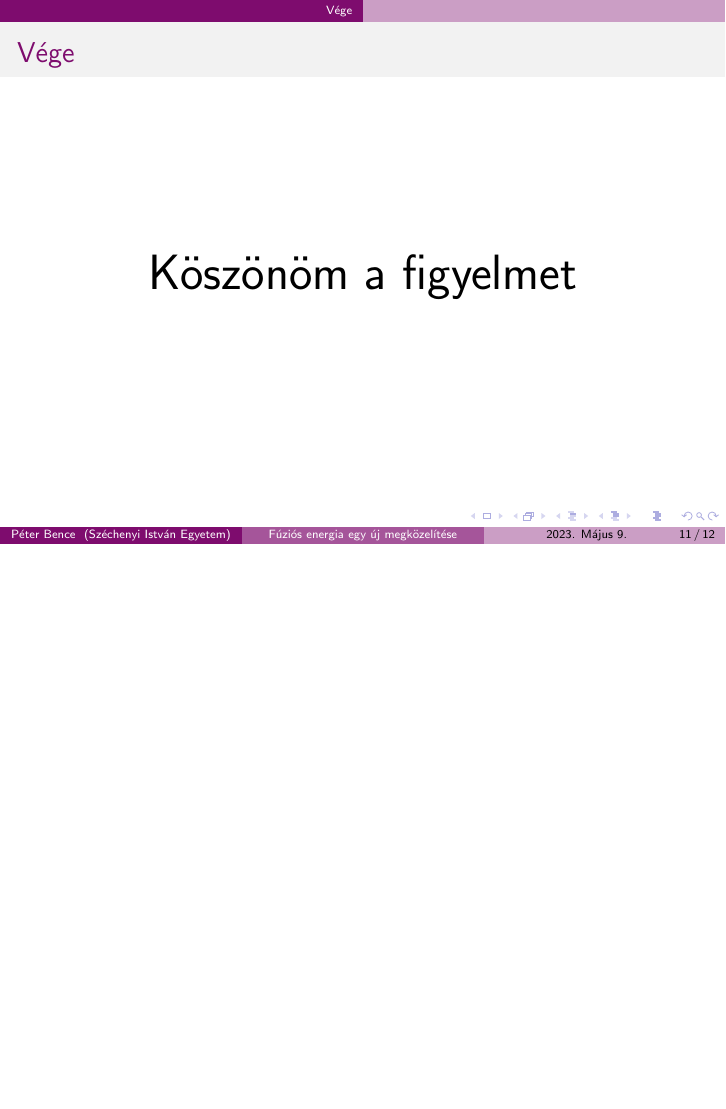
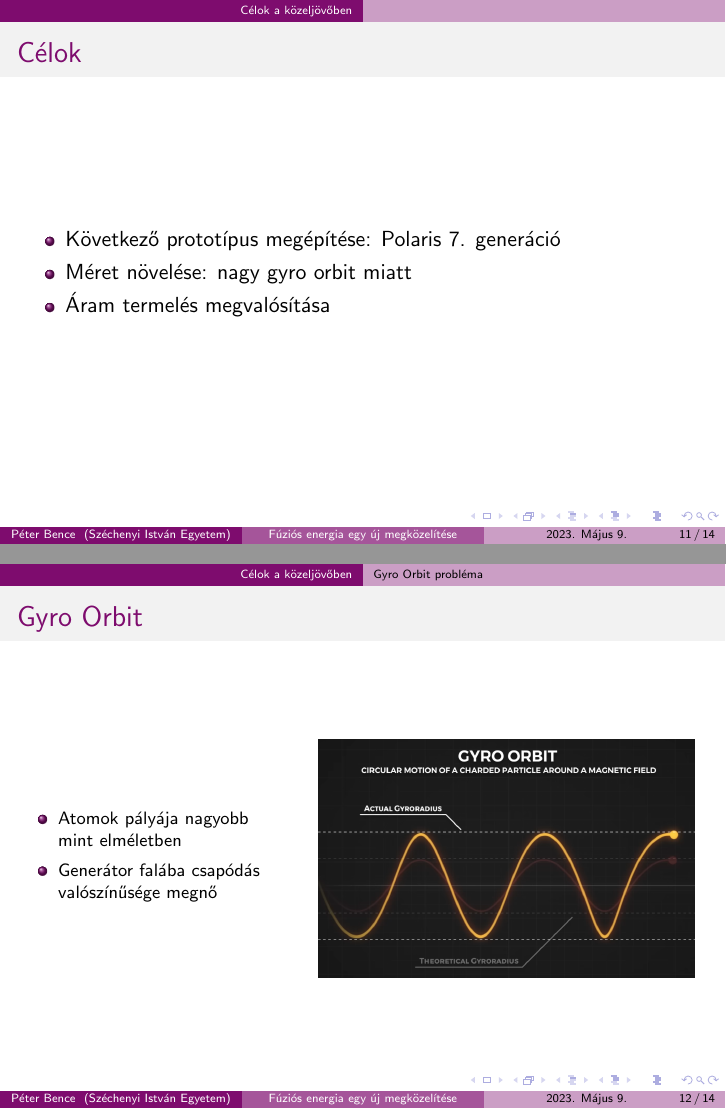
Before and after one commit to Pecneb/helion_fusion, LaTeX slides (src/peterbencegabor_x89o8x_helion.tex): page 12 of 13 before the commit and pages 12 and 13 of 15 after it, the two joined at a grey line, the shorter picture padded with empty space. Compiled offline with pdfLaTeX.

Commit message:
docs: na most talan mar kesz van

```diff
--- a/src/peterbencegabor_x89o8x_helion.tex
+++ b/src/peterbencegabor_x89o8x_helion.tex
@@ -168,6 +169,33 @@
             \includegraphics[scale=0.09]{d_h3_fusion_2.png}
         \end{figure}
     \end{columns}
+\end{frame}
+
+\section{Célok a közeljövőben}
+\begin{frame}
+    \frametitle{Célok}
+    \begin{itemize}
+        \item Következő prototípus megépítése: Polaris 7. generáció
+        \item Méret növelése: nagy gyro orbit miatt
+        \item Áram termelés megvalósítása
+    \end{itemize}
+\end{frame}
+\subsection{Gyro Orbit probléma}
+\begin{frame}
+    \frametitle{Gyro Orbit}
+    \begin{columns}
+        \column{0.4\textwidth}
+        \footnotesize
+        \begin{itemize}
+            \item Atomok pályája nagyobb mint elméletben
+            \item Generátor falába csapódás valószínűsége megnő
+        \end{itemize}
+        \column{0.6\textwidth}
+        \begin{figure}
+            \includegraphics[scale=0.17]{gyro_orbit.png}
+        \end{figure}
+    \end{columns}
+
 \end{frame}
 
 \section{Vége}
```
Also changed, not shown: src/fusion_fission.jpeg (added), src/gyro_orbit.png (added), src/peterbencegabor_x89o8x_helion.tex (5 more changed lines), 9 other files.
